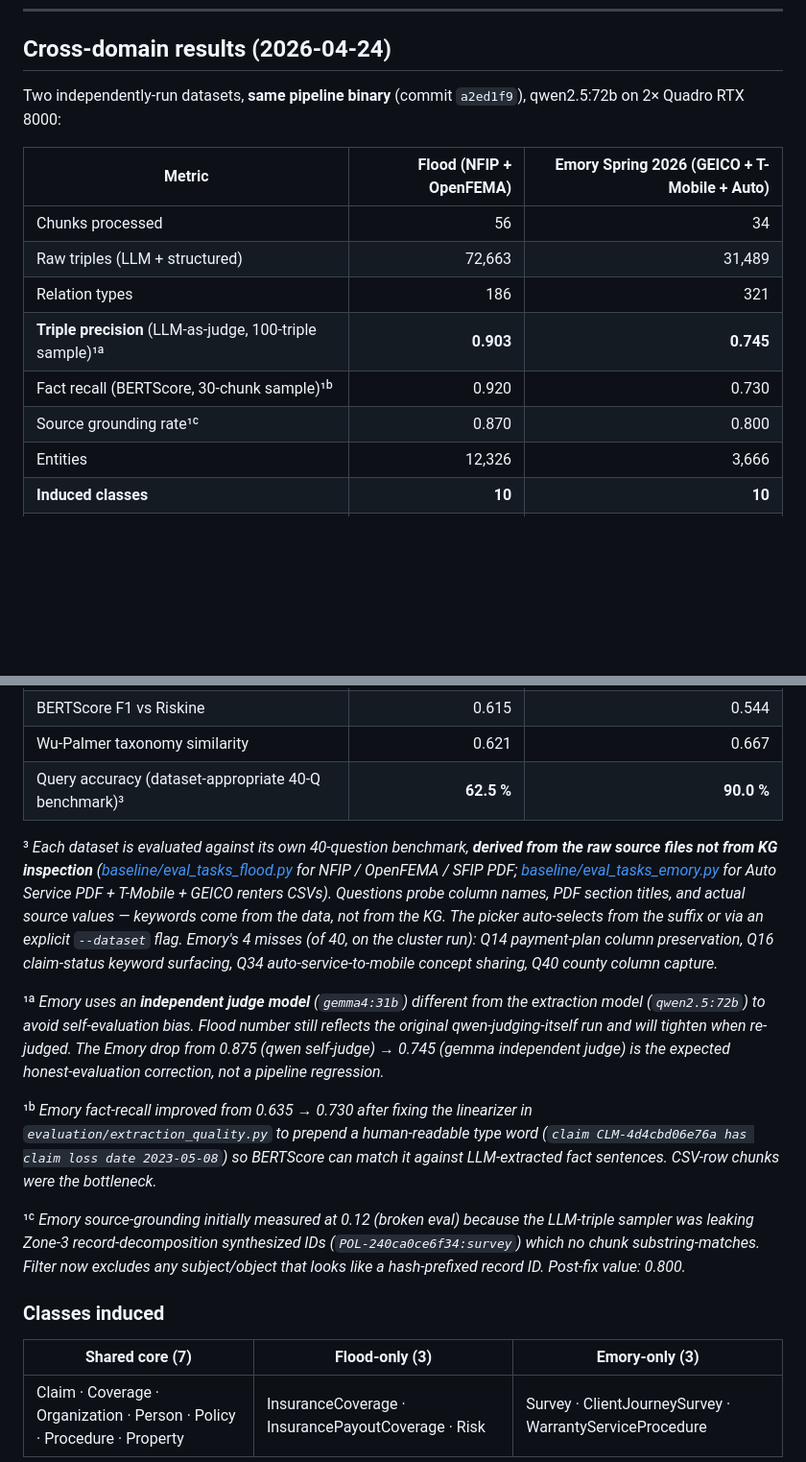
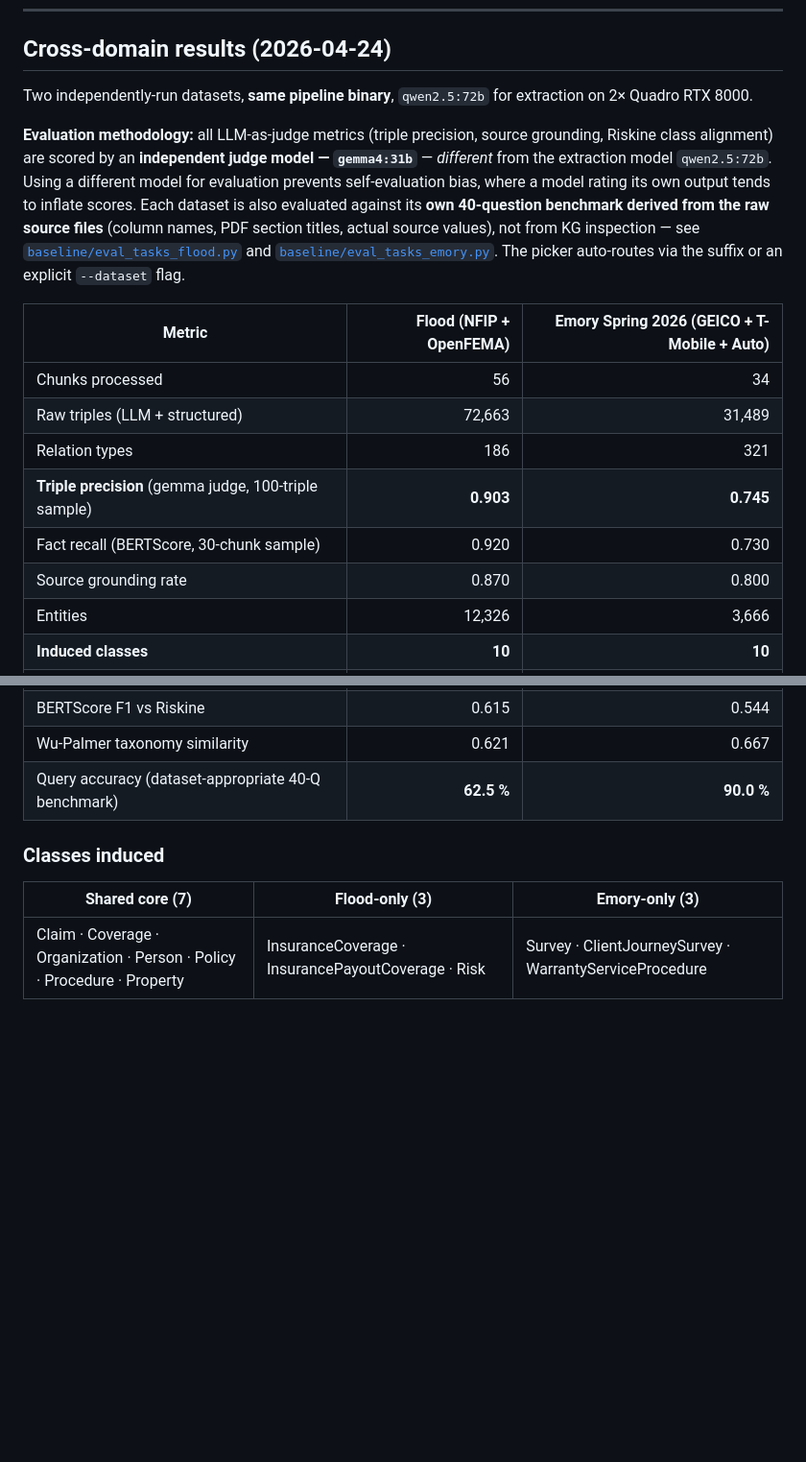
Before and after one commit to xiw-1202/Agentic-Data-Fusion-for-Insurance-Knowledge-Graphs, a Markdown page: README.MD, 2 parts joined by grey strips. Shown at 96% size. GitHub-like rendering; blank space fills up the shorter version.

Commit message:
docs(readme): drop verbose footnotes, surface gemma4:31b judge methodology
The previous footnotes (¹ᵃ ¹ᵇ ¹ᶜ ³) explained eval-method bug-fixes
that are now landed and stable. They cluttered the headline table.

Replaced with a single methodology paragraph above the cross-domain
table that:
- States gemma4:31b is the independent judge for all LLM-as-judge
  metrics (triple precision, source grounding, Riskine alignment)
- Explains why: prevents self-evaluation bias when a model judges
  its own extractions
- Mentions the dataset-appropriate 40-question benchmarks come from
  raw source files, not KG inspection

```diff
--- a/README.MD
+++ b/README.MD
@@ -49,16 +49,18 @@ Reference ontology [Riskine](https://github.com/riskine/ontology) is used **only
 
 ## Cross-domain results (2026-04-24)
 
-Two independently-run datasets, **same pipeline binary** (commit `a2ed1f9`), qwen2.5:72b on 2× Quadro RTX 8000:
+Two independently-run datasets, **same pipeline binary**, `qwen2.5:72b` for extraction on 2× Quadro RTX 8000.
+
+**Evaluation methodology:** all LLM-as-judge metrics (triple precision, source grounding, Riskine class alignment) are scored by an **independent judge model — `gemma4:31b`** — *different* from the extraction model `qwen2.5:72b`. Using a different model for evaluation prevents self-evaluation bias, where a model rating its own output tends to inflate scores. Each dataset is also evaluated against its **own 40-question benchmark derived from the raw source files** (column names, PDF section titles, actual source values), not from KG inspection — see [`baseline/eval_tasks_flood.py`](baseline/eval_tasks_flood.py) and [`baseline/eval_tasks_emory.py`](baseline/eval_tasks_emory.py). The picker auto-routes via the suffix or an explicit `--dataset` flag.
 
 | Metric | Flood (NFIP + OpenFEMA) | Emory Spring 2026 (GEICO + T-Mobile + Auto) |
 |---|---:|---:|
 | Chunks processed | 56 | 34 |
 | Raw triples (LLM + structured) | 72,663 | 31,489 |
 | Relation types | 186 | 321 |
-| **Triple precision** (LLM-as-judge, 100-triple sample)¹ᵃ | **0.903** | **0.745** |
-| Fact recall (BERTScore, 30-chunk sample)¹ᵇ | 0.920 | 0.730 |
-| Source grounding rate¹ᶜ | 0.870 | 0.800 |
+| **Triple precision** (gemma judge, 100-triple sample) | **0.903** | **0.745** |
+| Fact recall (BERTScore, 30-chunk sample) | 0.920 | 0.730 |
+| Source grounding rate | 0.870 | 0.800 |
 | Entities | 12,326 | 3,666 |
 | **Induced classes** | **10** | **10** |
 | **Labeling coverage** | **99.7 %** | **98.6 %** |
@@ -68,15 +70,7 @@ Two independently-run datasets, **same pipeline binary** (commit `a2ed1f9`), qwe
 | Name F1 vs Riskine | 0.492 | 0.427 |
 | BERTScore F1 vs Riskine | 0.615 | 0.544 |
 | Wu-Palmer taxonomy similarity | 0.621 | 0.667 |
-| Query accuracy (dataset-appropriate 40-Q benchmark)³ | **62.5 %** | **90.0 %** |
-
-³ *Each dataset is evaluated against its own 40-question benchmark, **derived from the raw source files not from KG inspection** ([baseline/eval_tasks_flood.py](baseline/eval_tasks_flood.py) for NFIP / OpenFEMA / SFIP PDF; [baseline/eval_tasks_emory.py](baseline/eval_tasks_emory.py) for Auto Service PDF + T-Mobile + GEICO renters CSVs). Questions probe column names, PDF section titles, and actual source values — keywords come from the data, not from the KG. The picker auto-selects from the suffix or via an explicit `--dataset` flag. Emory's 4 misses (of 40, on the cluster run): Q14 payment-plan column preservation, Q16 claim-status keyword surfacing, Q34 auto-service-to-mobile concept sharing, Q40 county column capture.*
-
-¹ᵃ *Emory uses an **independent judge model** (`gemma4:31b`) different from the extraction model (`qwen2.5:72b`) to avoid self-evaluation bias. Flood number still reflects the original qwen-judging-itself run and will tighten when re-judged. The Emory drop from 0.875 (qwen self-judge) → 0.745 (gemma independent judge) is the expected honest-evaluation correction, not a pipeline regression.*
-
-¹ᵇ *Emory fact-recall improved from 0.635 → 0.730 after fixing the linearizer in `evaluation/extraction_quality.py` to prepend a human-readable type word (`claim CLM-4d4cbd06e76a has claim loss date 2023-05-08`) so BERTScore can match it against LLM-extracted fact sentences. CSV-row chunks were the bottleneck.*
-
-¹ᶜ *Emory source-grounding initially measured at 0.12 (broken eval) because the LLM-triple sampler was leaking Zone-3 record-decomposition synthesized IDs (`POL-240ca0ce6f34:survey`) which no chunk substring-matches. Filter now excludes any subject/object that looks like a hash-prefixed record ID. Post-fix value: 0.800.*
+| Query accuracy (dataset-appropriate 40-Q benchmark) | **62.5 %** | **90.0 %** |
 
 ### Classes induced
 
```
